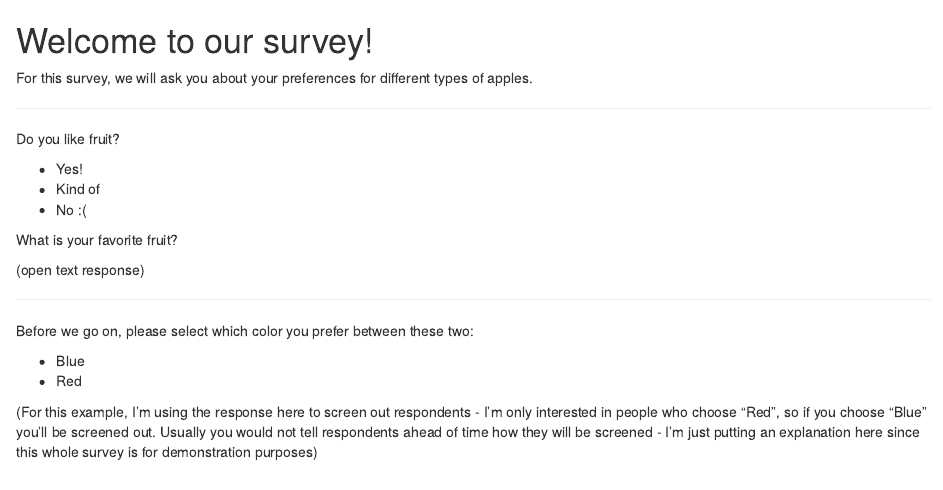
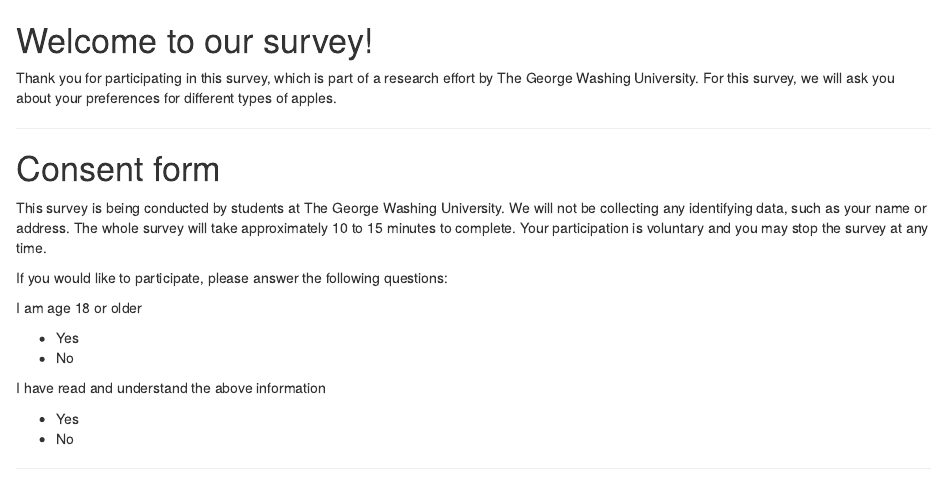
Before and after one commit to jhelvy/formr4conjoint, an R Markdown document (survey/p1-intro.Rmd): the page in a window 1100 px wide, from its top. The pictures show the output file survey/p1-intro.html that the author committed with the source, opened offline.

Commit message:
added consent form content in p1

```diff
--- a/survey/p1-intro.Rmd
+++ b/survey/p1-intro.Rmd
@@ -15,7 +15,26 @@
 
 # Welcome to our survey!
 
-For this survey, we will ask you about your preferences for different types of apples.
+
+Thank you for participating in this survey, which is part of a research effort by The George Washing University. For this survey, we will ask you about your preferences for different types of apples.
+
+---
+
+# Consent form
+
+This survey is being conducted by students at The George Washing University. We will not be collecting any identifying data, such as your name or address. The whole survey will take approximately 10 to 15 minutes to complete. Your participation is voluntary and you may stop the survey at any time.
+
+If you would like to participate, please answer the following questions:
+
+I am age 18 or older
+
+- Yes
+- No
+
+I have read and understand the above information
+
+- Yes
+- No
 
 ---
 
```
Also changed, not shown: survey/p1-intro.html.
